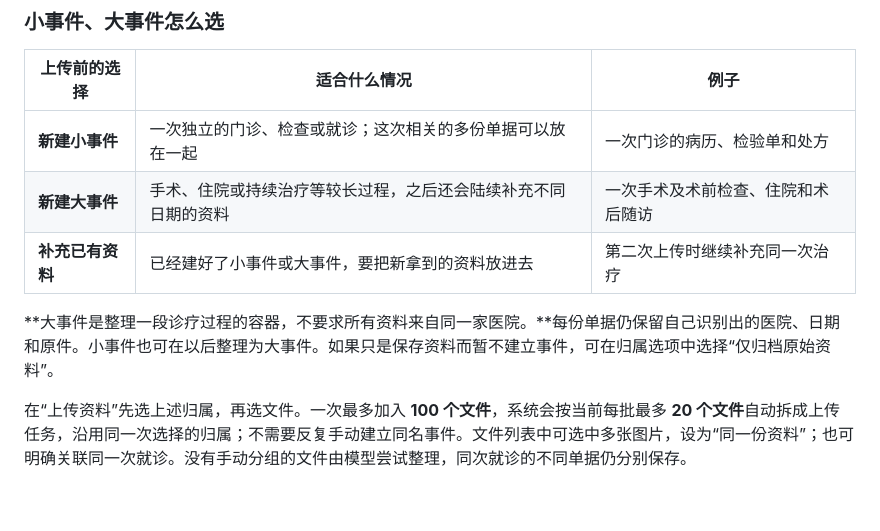
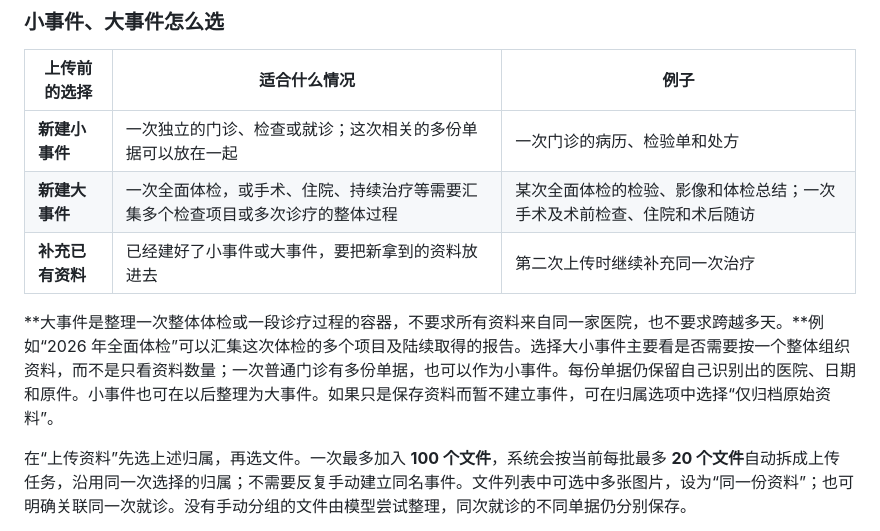
Before and after one commit to crazyykhllc-bit/CareArk, a Markdown page: README.md, the part around the change. GitHub-like rendering; blank space fills up the shorter version.

Commit message:
Document comprehensive checkups as big events

```diff
--- a/README.md
+++ b/README.md
@@ -19,10 +19,10 @@
 | 上传前的选择 | 适合什么情况 | 例子 |
 | --- | --- | --- |
 | **新建小事件** | 一次独立的门诊、检查或就诊；这次相关的多份单据可以放在一起 | 一次门诊的病历、检验单和处方 |
-| **新建大事件** | 手术、住院或持续治疗等较长过程，之后还会陆续补充不同日期的资料 | 一次手术及术前检查、住院和术后随访 |
+| **新建大事件** | 一次全面体检，或手术、住院、持续治疗等需要汇集多个检查项目或多次诊疗的整体过程 | 某次全面体检的检验、影像和体检总结；一次手术及术前检查、住院和术后随访 |
 | **补充已有资料** | 已经建好了小事件或大事件，要把新拿到的资料放进去 | 第二次上传时继续补充同一次治疗 |
 
-**大事件是整理一段诊疗过程的容器，不要求所有资料来自同一家医院。**每份单据仍保留自己识别出的医院、日期和原件。小事件也可在以后整理为大事件。如果只是保存资料而暂不建立事件，可在归属选项中选择“仅归档原始资料”。
+**大事件是整理一次整体体检或一段诊疗过程的容器，不要求所有资料来自同一家医院，也不要求跨越多天。**例如“2026 年全面体检”可以汇集这次体检的多个项目及陆续取得的报告。选择大小事件主要看是否需要按一个整体组织资料，而不是只看资料数量；一次普通门诊有多份单据，也可以作为小事件。每份单据仍保留自己识别出的医院、日期和原件。小事件也可在以后整理为大事件。如果只是保存资料而暂不建立事件，可在归属选项中选择“仅归档原始资料”。
 
 在“上传资料”先选上述归属，再选文件。一次最多加入 **100 个文件**，系统会按当前每批最多 **20 个文件**自动拆成上传任务，沿用同一次选择的归属；不需要反复手动建立同名事件。文件列表中可选中多张图片，设为“同一份资料”；也可明确关联同一次就诊。没有手动分组的文件由模型尝试整理，同次就诊的不同单据仍分别保存。
 
```
